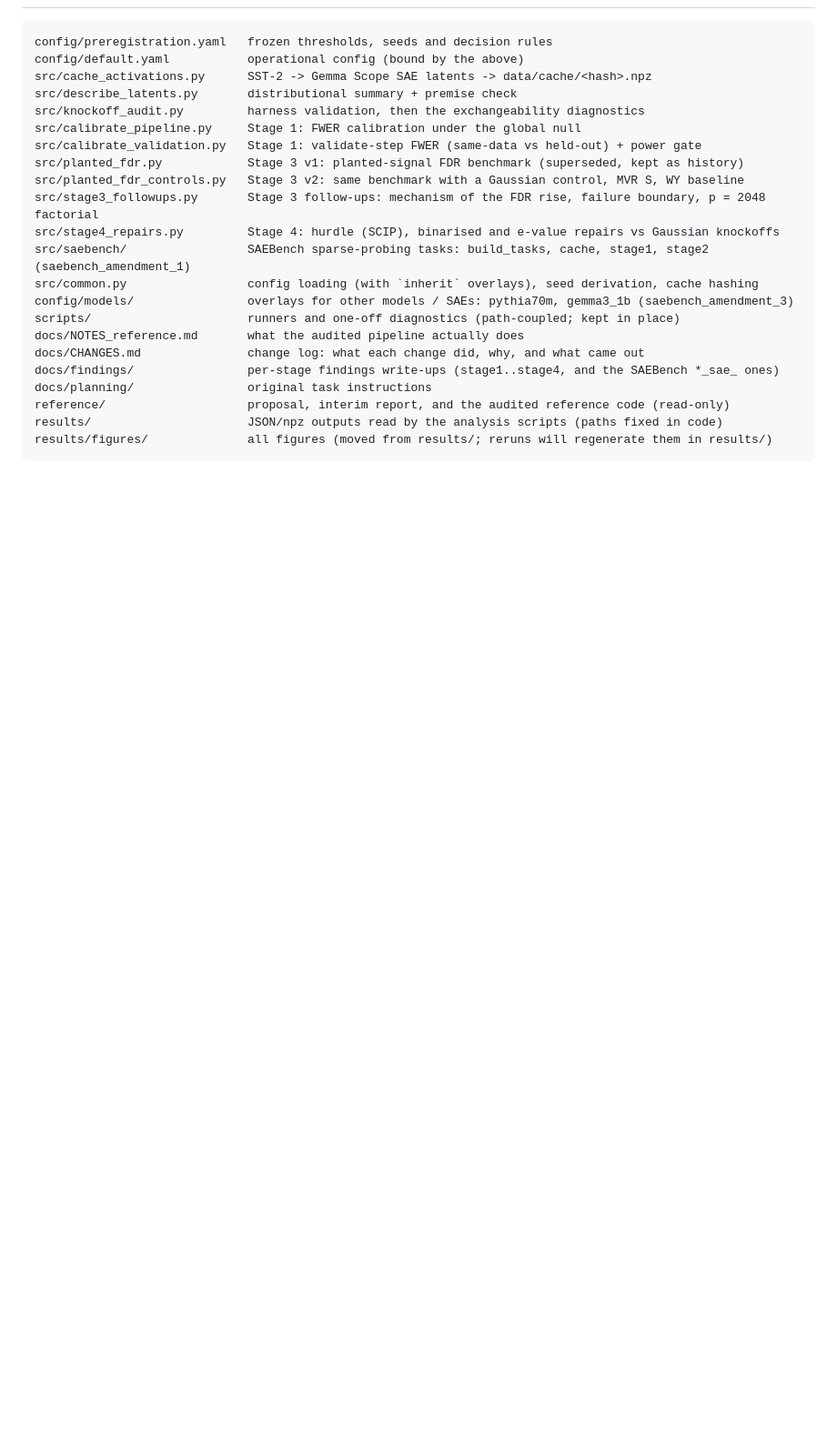
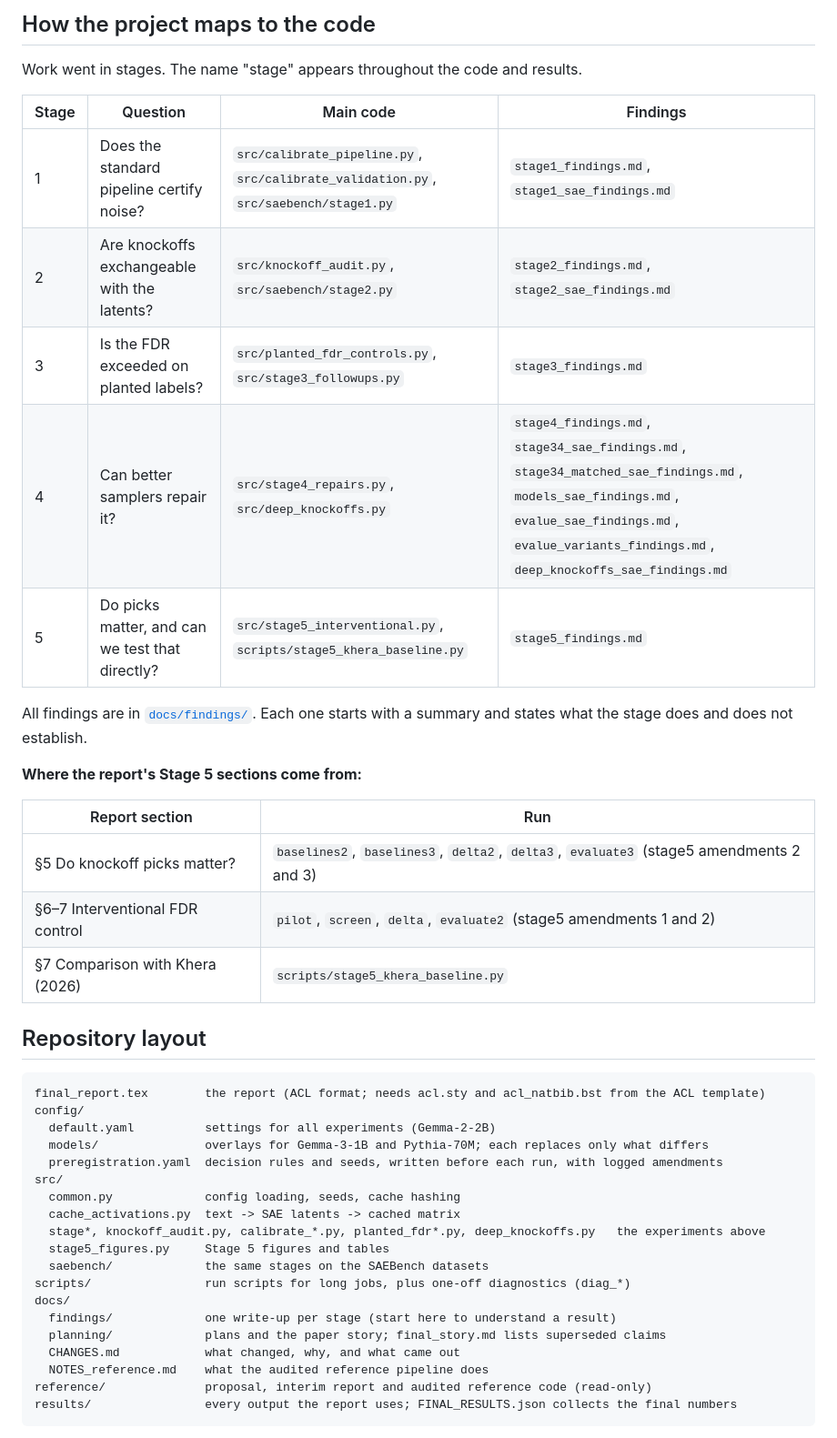
Before and after one commit to i-am-space/lying-latents, a Markdown page: README.md, the part around one of its changes. Shown at 91% size. Drawn GitHub-style; blank space fills up the shorter version.

Commit message:
README: rewrite around the final story and codebase map

````diff
--- a/README.md
+++ b/README.md
@@ -22,26 +44,47 @@ range, but the margin a valid construction has erodes as signal strength grows.
+## How the project maps to the code
+
+Work went in stages. The name "stage" appears throughout the code and results.
+
+| Stage | Question | Main code | Findings |
+|---|---|---|---|
+| 1 | Does the standard pipeline certify noise? | `src/calibrate_pipeline.py`, `src/calibrate_validation.py`, `src/saebench/stage1.py` | `stage1_findings.md`, `stage1_sae_findings.md` |
+| 2 | Are knockoffs exchangeable with the latents? | `src/knockoff_audit.py`, `src/saebench/stage2.py` | `stage2_findings.md`, `stage2_sae_findings.md` |
+| 3 | Is the FDR exceeded on planted labels? | `src/planted_fdr_controls.py`, `src/stage3_followups.py` | `stage3_findings.md` |
+| 4 | Can better samplers repair it? | `src/stage4_repairs.py`, `src/deep_knockoffs.py` | `stage4_findings.md`, `stage34_sae_findings.md`, `stage34_matched_sae_findings.md`, `models_sae_findings.md`, `evalue_sae_findings.md`, `evalue_variants_findings.md`, `deep_knockoffs_sae_findings.md` |
+| 5 | Do picks matter, and can we test that directly? | `src/stage5_interventional.py`, `scripts/stage5_khera_baseline.py` | `stage5_findings.md` |
+
+All findings are in [`docs/findings/`](docs/findings/). Each one starts with a summary and states what the stage does
+and does not establish.
+
+**Where the report's Stage 5 sections come from:**
+
+| Report section | Run |
+|---|---|
+| §5 Do knockoff picks matter? | `baselines2`, `baselines3`, `delta2`, `delta3`, `evaluate3` (stage5 amendments 2 and 3) |
+| §6–7 Interventional FDR control | `pilot`, `screen`, `delta`, `evaluate2` (stage5 amendments 1 and 2) |
+| §7 Comparison with Khera (2026) | `scripts/stage5_khera_baseline.py` |
+
+## Repository layout
 
 ```
-config/preregistration.yaml   frozen thresholds, seeds and decision rules
-config/default.yaml           operational config (bound by the above)
-src/cache_activations.py      SST-2 -> Gemma Scope SAE latents -> data/cache/<hash>.npz
-src/describe_latents.py       distributional summary + premise check
-src/knockoff_audit.py         harness validation, then the exchangeability diagnostics
-src/calibrate_pipeline.py     Stage 1: FWER calibration under the global null
-src/calibrate_validation.py   Stage 1: validate-step FWER (same-data vs held-out) + power gate
-src/planted_fdr.py            Stage 3 v1: planted-signal FDR benchmark (superseded, kept as history)
-src/planted_fdr_controls.py   Stage 3 v2: same benchmark with a Gaussian control, MVR S, WY baseline
-src/stage3_followups.py       Stage 3 follow-ups: mechanism of the FDR rise, failure boundary, p = 2048 factorial
-src/stage4_repairs.py         Stage 4: hurdle (SCIP), binarised and e-value repairs vs Gaussian knockoffs
-src/saebench/                 SAEBench sparse-probing tasks: build_tasks, cache, stage1, stage2 (saebench_amendment_1)
-src/common.py                 config loading (with `inherit` overlays), seed derivation, cache hashing
-config/models/                overlays for other models / SAEs: pythia70m, gemma3_1b (saebench_amendment_3)
-scripts/                      runners and one-off diagnostics (path-coupled; kept in place)
-docs/NOTES_reference.md       what the audited pipeline actually does
-docs/CHANGES.md               change log: what each change did, why, and what came out
-docs/findings/                per-stage findings write-ups (stage1..stage4, and the SAEBench *_sae_ ones)
-docs/planning/                original task instructions
-reference/                    proposal, interim report, and the audited reference code (read-only)
-results/                      JSON/npz outputs read by the analysis scripts (paths fixed in code)
-results/figures/              all figures (moved from results/; reruns will regenerate them in results/)
+final_report.tex        the report (ACL format; needs acl.sty and acl_natbib.bst from the ACL template)
+config/
+  default.yaml          settings for all experiments (Gemma-2-2B)
+  models/               overlays for Gemma-3-1B and Pythia-70M; each replaces only what differs
+  preregistration.yaml  decision rules and seeds, written before each run, with logged amendments
+src/
+  common.py             config loading, seeds, cache hashing
+  cache_activations.py  text -> SAE latents -> cached matrix
+  stage*, knockoff_audit.py, calibrate_*.py, planted_fdr*.py, deep_knockoffs.py   the experiments above
+  stage5_figures.py     Stage 5 figures and tables
+  saebench/             the same stages on the SAEBench datasets
+scripts/                run scripts for long jobs, plus one-off diagnostics (diag_*)
+docs/
+  findings/             one write-up per stage (start here to understand a result)
+  planning/             plans and the paper story; final_story.md lists superseded claims
+  CHANGES.md            what changed, why, and what came out
+  NOTES_reference.md    what the audited reference pipeline does
+reference/              proposal, interim report and audited reference code (read-only)
+results/                every output the report uses; FINAL_RESULTS.json collects the final numbers
 ```
 
````
Also changed, not shown: other parts of README.md (+118 -81 lines).
